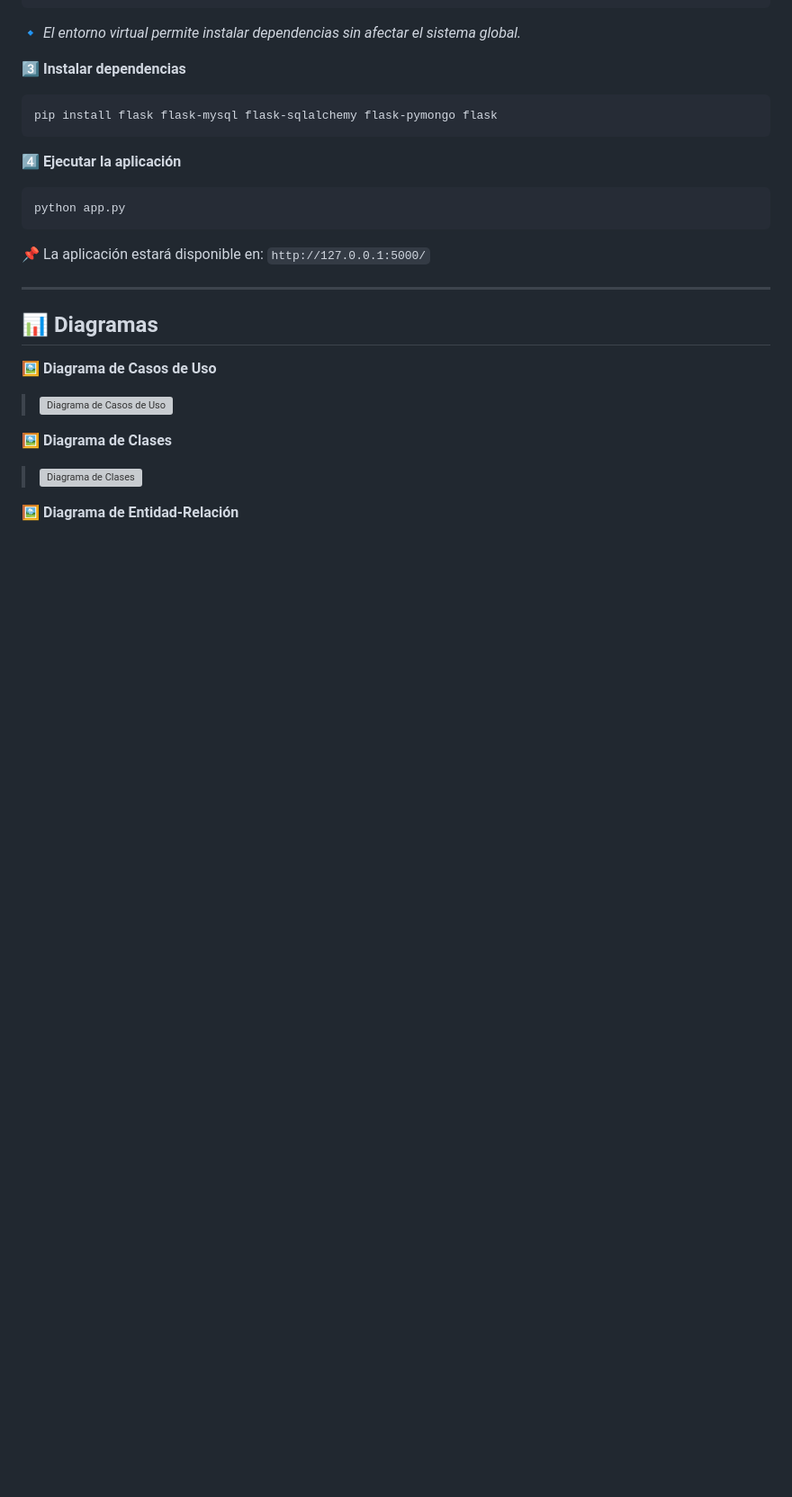
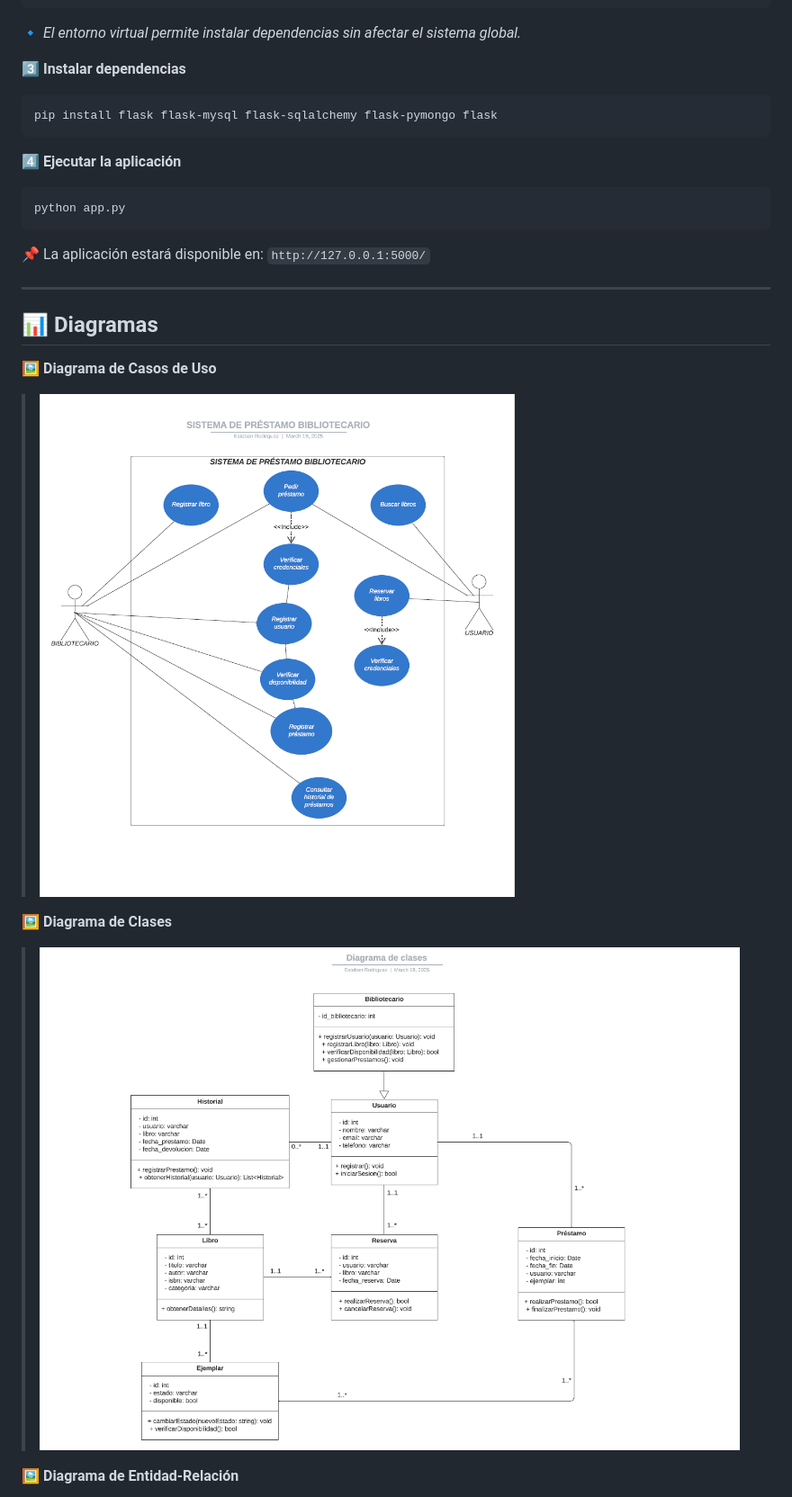
Before and after one commit to esteban-195/MongoDB-Python-HTML, a Markdown page: README.md, the part around one of its changes. Shown at 90% size. Rendered like a GitHub page; blank space fills up the shorter version; grey boxes are pictures that could not be loaded.

Commit message:
Se actualizó la ruta de las imagenes README.md

```diff
--- a/README.md
+++ b/README.md
@@ -94,12 +94,12 @@ python app.py
 
 🖼️ **Diagrama de Casos de Uso**
 
-> ![Diagrama de Casos de Uso](statics/Diagrama_de_casos_de_uso.png)
+> ![Diagrama de Casos de Uso](statics/Diagrama-de-casos-de-uso.png)
 
 
 🖼️ **Diagrama de Clases**
 
-> ![Diagrama de Clases](statics/Diagrama_de_clases.png)
+> ![Diagrama de Clases](statics/Diagrama-de-clases.png)
 
 🖼️ **Diagrama de Entidad-Relación**
 
```
Also changed, not shown: other parts of README.md (+1 -1 lines).
